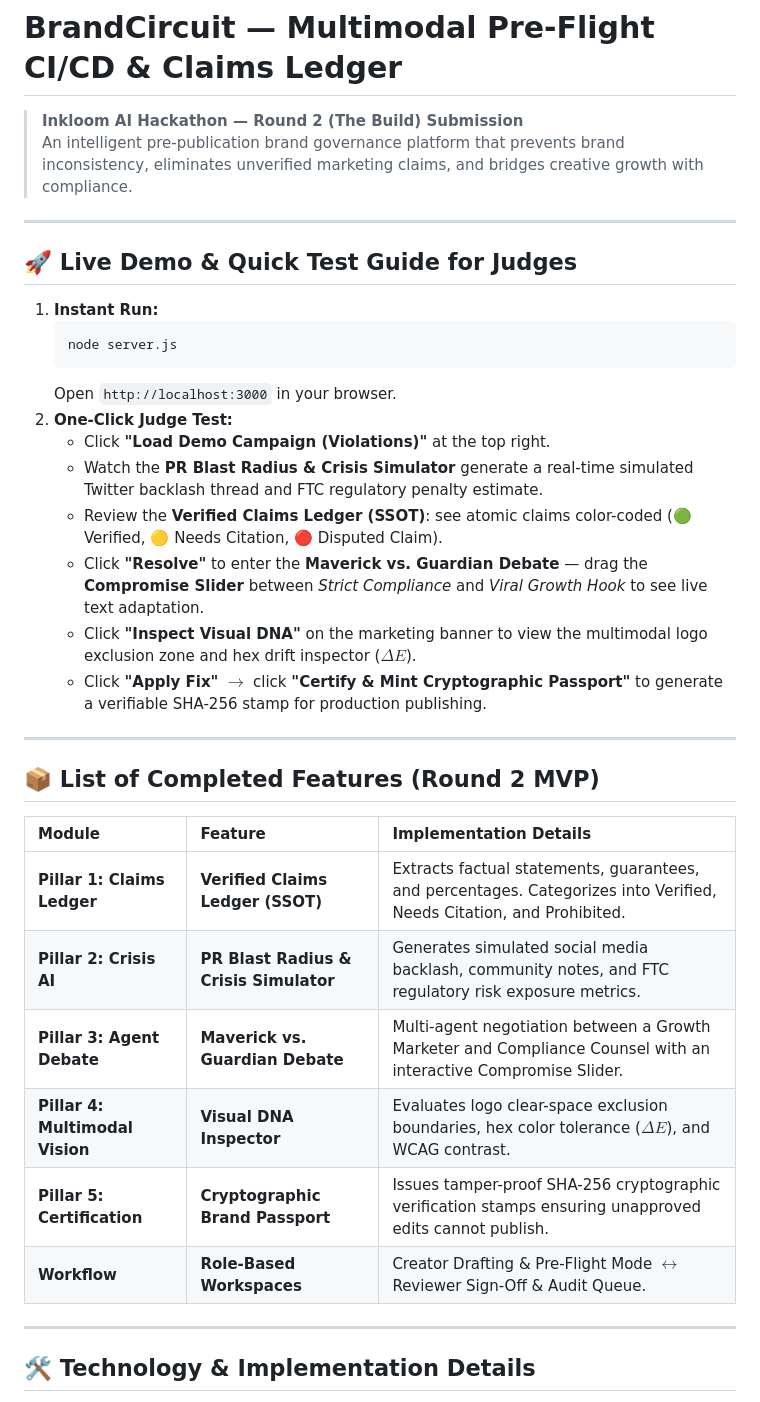
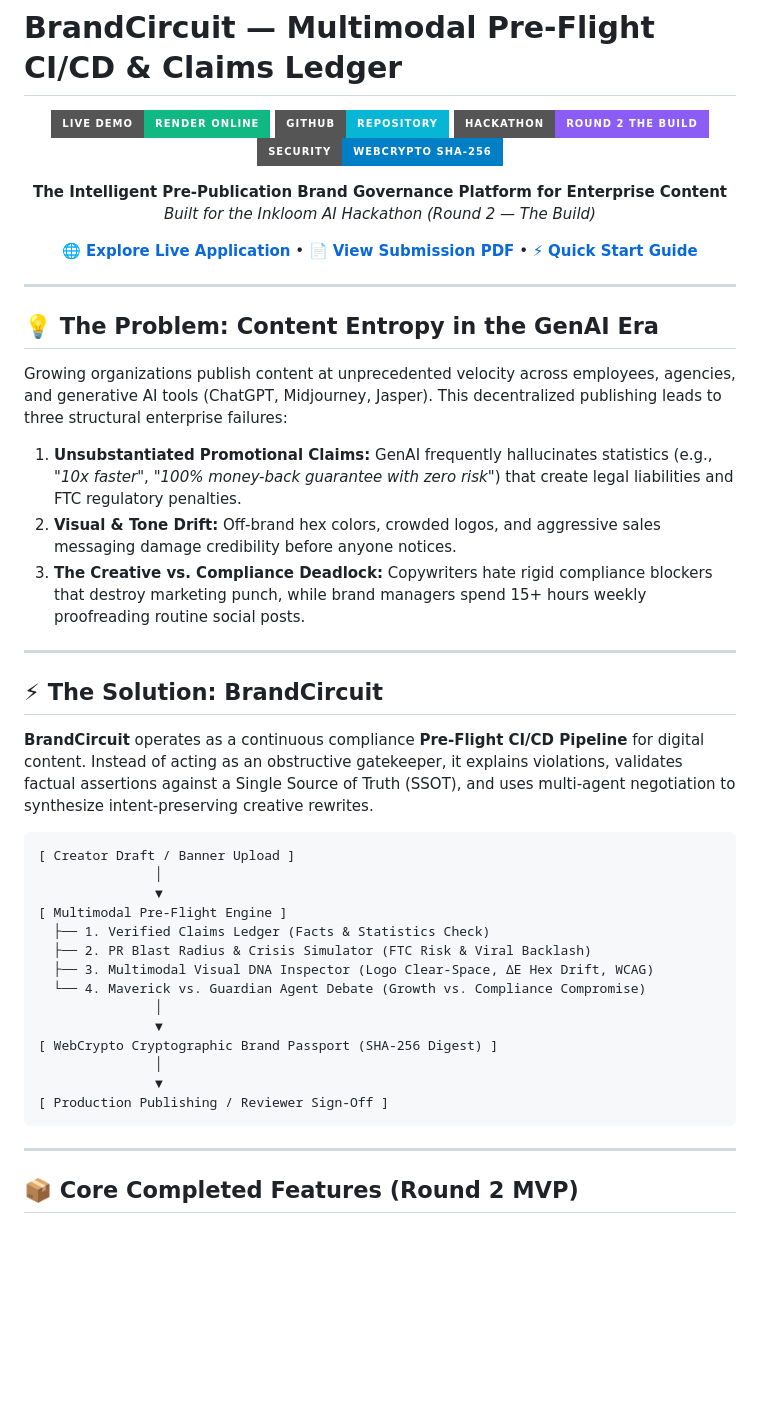
Before and after one commit to SrinivasaKamathB/BrandCircuit, a Markdown page: README.md, the part around one of its changes. GitHub-like rendering; badges without logos; blank space fills up the shorter version.

Commit message:
docs: complete enterprise README with live Render badge, architecture, and evaluator guide

````diff
--- a/README.md
+++ b/README.md
@@ -1,39 +1,53 @@
 # BrandCircuit — Multimodal Pre-Flight CI/CD & Claims Ledger
 
-> **Inkloom AI Hackathon — Round 2 (The Build) Submission**
-> An intelligent pre-publication brand governance platform that prevents brand inconsistency, eliminates unverified marketing claims, and bridges creative growth with compliance.
+<div align="center">
+
+[![Live Demo](https://img.shields.io/badge/Live%20Demo-Render%20Online-10b981?style=for-the-badge&logo=render&logoColor=white)](https://brandcircuit.onrender.com/)
+[![Repository](https://img.shields.io/badge/GitHub-Repository-06b6d4?style=for-the-badge&logo=github&logoColor=white)](https://github.com/SrinivasaKamathB/BrandCircuit)
+[![Round 2 MVP](https://img.shields.io/badge/Hackathon-Round%202%20The%20Build-8b5cf6?style=for-the-badge)](https://brandcircuit.onrender.com/)
+[![Security](https://img.shields.io/badge/Security-WebCrypto%20SHA--256-blue?style=for-the-badge&logo=shield)](https://brandcircuit.onrender.com/)
+
+**The Intelligent Pre-Publication Brand Governance Platform for Enterprise Content**
+*Built for the Inkloom AI Hackathon (Round 2 — The Build)*
+
+[🌐 **Explore Live Application**](https://brandcircuit.onrender.com/) • [📄 **View Submission PDF**](./BrandCircuit_Round2_Submission.pdf) • [⚡ **Quick Start Guide**](#-quick-evaluator-walkthrough)
+
+</div>
 
 ---
 
-## 🚀 Live Demo & Quick Test Guide for Judges
+## 💡 The Problem: Content Entropy in the GenAI Era
 
-1. **Instant Run:**
-   ```bash
-   node server.js
-   ```
-   Open `http://localhost:3000` in your browser.
-2. **One-Click Judge Test:**
-   * Click **"Load Demo Campaign (Violations)"** at the top right.
-   * Watch the **PR Blast Radius & Crisis Simulator** generate a real-time simulated Twitter backlash thread and FTC regulatory penalty estimate.
-   * Review the **Verified Claims Ledger (SSOT)**: see atomic claims color-coded (🟢 Verified, 🟡 Needs Citation, 🔴 Disputed Claim).
-   * Click **"Resolve"** to enter the **Maverick vs. Guardian Debate** — drag the **Compromise Slider** between *Strict Compliance* and *Viral Growth Hook* to see live text adaptation.
-   * Click **"Inspect Visual DNA"** on the marketing banner to view the multimodal logo exclusion zone and hex drift inspector ($\Delta E$).
-   * Click **"Apply Fix"** $\rightarrow$ click **"Certify & Mint Cryptographic Passport"** to generate a verifiable SHA-256 stamp for production publishing.
+Growing organizations publish content at unprecedented velocity across employees, agencies, and generative AI tools (ChatGPT, Midjourney, Jasper). This decentralized publishing leads to three structural enterprise failures:
+
+1. **Unsubstantiated Promotional Claims:** GenAI frequently hallucinates statistics (e.g., *"10x faster"*, *"100% money-back guarantee with zero risk"*) that create legal liabilities and FTC regulatory penalties.
+2. **Visual & Tone Drift:** Off-brand hex colors, crowded logos, and aggressive sales messaging damage credibility before anyone notices.
+3. **The Creative vs. Compliance Deadlock:** Copywriters hate rigid compliance blockers that destroy marketing punch, while brand managers spend 15+ hours weekly proofreading routine social posts.
 
 ---
 
-## 📦 List of Completed Features (Round 2 MVP)
+## ⚡ The Solution: BrandCircuit
 
-| Module | Feature | Implementation Details |
-| :--- | :--- | :--- |
-| **Pillar 1: Claims Ledger** | **Verified Claims Ledger (SSOT)** | Extracts factual statements, guarantees, and percentages. Categorizes into Verified, Needs Citation, and Prohibited. |
-| **Pillar 2: Crisis AI** | **PR Blast Radius & Crisis Simulator** | Generates simulated social media backlash, community notes, and FTC regulatory risk exposure metrics. |
-| **Pillar 3: Agent Debate** | **Maverick vs. Guardian Debate** | Multi-agent negotiation between a Growth Marketer and Compliance Counsel with an interactive Compromise Slider. |
-| **Pillar 4: Multimodal Vision** | **Visual DNA Inspector** | Evaluates logo clear-space exclusion boundaries, hex color tolerance ($\Delta E$), and WCAG contrast. |
-| **Pillar 5: Certification** | **Cryptographic Brand Passport** | Issues tamper-proof SHA-256 cryptographic verification stamps ensuring unapproved edits cannot publish. |
-| **Workflow** | **Role-Based Workspaces** | Creator Drafting & Pre-Flight Mode $\leftrightarrow$ Reviewer Sign-Off & Audit Queue. |
+**BrandCircuit** operates as a continuous compliance **Pre-Flight CI/CD Pipeline** for digital content. Instead of acting as an obstructive gatekeeper, it explains violations, validates factual assertions against a Single Source of Truth (SSOT), and uses multi-agent negotiation to synthesize intent-preserving creative rewrites.
+
+```
+[ Creator Draft / Banner Upload ]
+               │
+               ▼
+[ Multimodal Pre-Flight Engine ]
+  ├── 1. Verified Claims Ledger (Facts & Statistics Check)
+  ├── 2. PR Blast Radius & Crisis Simulator (FTC Risk & Viral Backlash)
+  ├── 3. Multimodal Visual DNA Inspector (Logo Clear-Space, ΔE Hex Drift, WCAG)
+  └── 4. Maverick vs. Guardian Agent Debate (Growth vs. Compliance Compromise)
+               │
+               ▼
+[ WebCrypto Cryptographic Brand Passport (SHA-256 Digest) ]
+               │
+               ▼
+[ Production Publishing / Reviewer Sign-Off ]
+```
 
 ---
 
-## 🛠️ Technology & Implementation Details
+## 📦 Core Completed Features (Round 2 MVP)
 
````
Also changed, not shown: other parts of README.md (+64 -14 lines).
